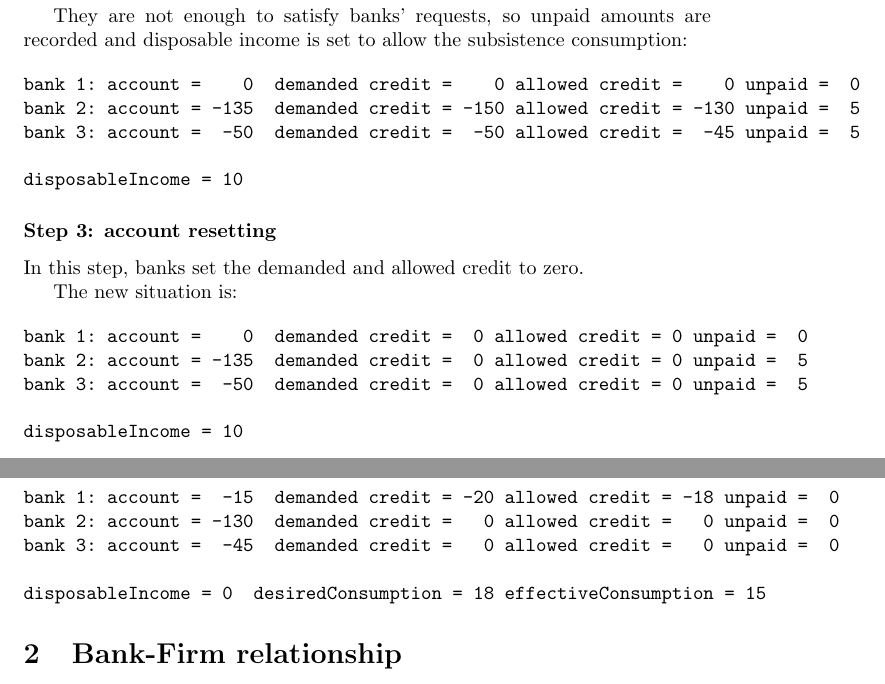
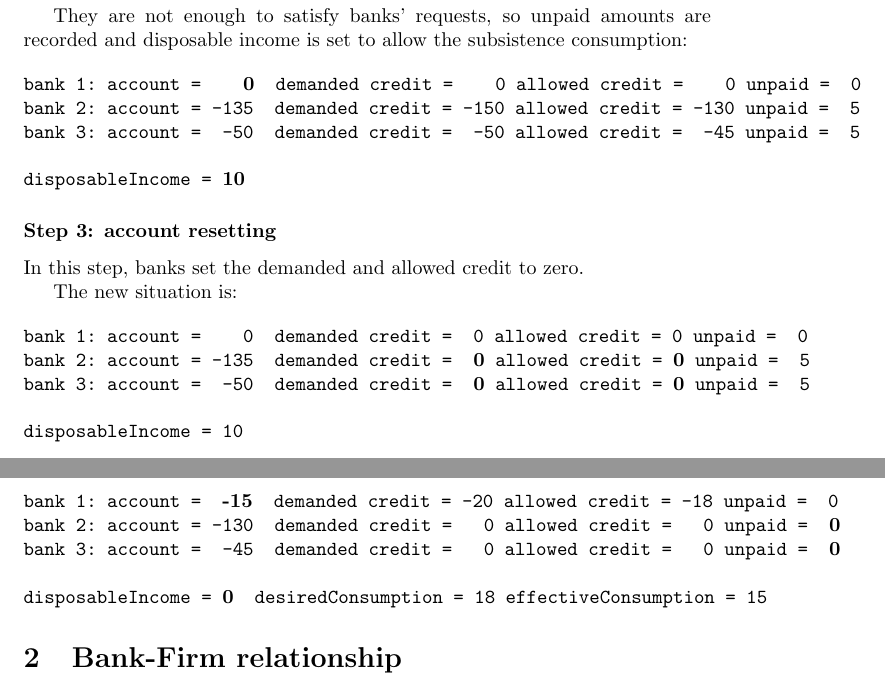
Before and after one commit to gfgprojects/gabriele, a LaTeX document (documentation/manual.tex): two parts of pages 3 and 5 of 8, joined at a grey line, cut so that both start at the same text. Compiled offline with pdfLaTeX.

Commit message:
file manual.tex: evidenziati cambiamenti nel verbatim utilizzando il neretto

```diff
--- a/documentation/manual.tex
+++ b/documentation/manual.tex
@@ -1,5 +1,7 @@
 \documentclass{article}
 \usepackage{graphicx}
+\usepackage{fancyvrb}
+
 \begin{document}
 
 \includegraphics[scale=0.5]{visual.pdf}
@@ -94,26 +96,26 @@ The resources available to refund the bank account (the sum of positive amounts
 
 They are not enough to satisfy banks' requests, so unpaid amounts are recorded and disposable income is set to allow the subsistence consumption:
 
-\begin{verbatim}
-bank 1: account =    0  demanded credit =    0 allowed credit =    0 unpaid =  0
+\begin{Verbatim}[commandchars=\\\{\}]
+bank 1: account =    {\bf0}  demanded credit =    0 allowed credit =    0 unpaid =  0
 bank 2: account = -135  demanded credit = -150 allowed credit = -130 unpaid =  5
 bank 3: account =  -50  demanded credit =  -50 allowed credit =  -45 unpaid =  5
 
-disposableIncome = 10
-\end{verbatim}
+disposableIncome = {\bf10}
+\end{Verbatim}
 
 \subsubsection*{Step 3: account resetting}
 In this step, banks set the demanded and allowed credit to zero.
 
 The new situation is:
 
-\begin{verbatim}
+\begin{Verbatim}[commandchars=\\\{\}]
 bank 1: account =    0  demanded credit =  0 allowed credit = 0 unpaid =  0
-bank 2: account = -135  demanded credit =  0 allowed credit = 0 unpaid =  5
-bank 3: account =  -50  demanded credit =  0 allowed credit = 0 unpaid =  5
+bank 2: account = -135  demanded credit =  {\bf0} allowed credit = {\bf0} unpaid =  5
+bank 3: account =  -50  demanded credit =  {\bf0} allowed credit = {\bf0} unpaid =  5
 
 disposableIncome = 10
-\end{verbatim}
+\end{Verbatim}
 
 
 
@@ -173,13 +175,13 @@ The consumer can thus consume 15. 10 of them are payed with disposable income an
 
 Bank 1 is also willing to lend additional resources (18-5=13), so the consumer uses them to satisfy bank 2 and 3 refunding requests:
 
-\begin{verbatim}
-bank 1: account =  -15  demanded credit = -20 allowed credit = -18 unpaid =  0
-bank 2: account = -130  demanded credit =   0 allowed credit =   0 unpaid =  0
-bank 3: account =  -45  demanded credit =   0 allowed credit =   0 unpaid =  0
+\begin{Verbatim}[commandchars=\\\{\}]
+bank 1: account =  {\bf-15}  demanded credit = -20 allowed credit = -18 unpaid =  0
+bank 2: account = -130  demanded credit =   0 allowed credit =   0 unpaid =  {\bf0}
+bank 3: account =  -45  demanded credit =   0 allowed credit =   0 unpaid =  {\bf0}
 
-disposableIncome = 0  desiredConsumption = 18 effectiveConsumption = 15
-\end{verbatim}
+disposableIncome = {\bf0}  desiredConsumption = 18 effectiveConsumption = 15
+\end{Verbatim}
 
 
 
```
Also changed, not shown: documentation/manual.tex (18 more changed lines).
